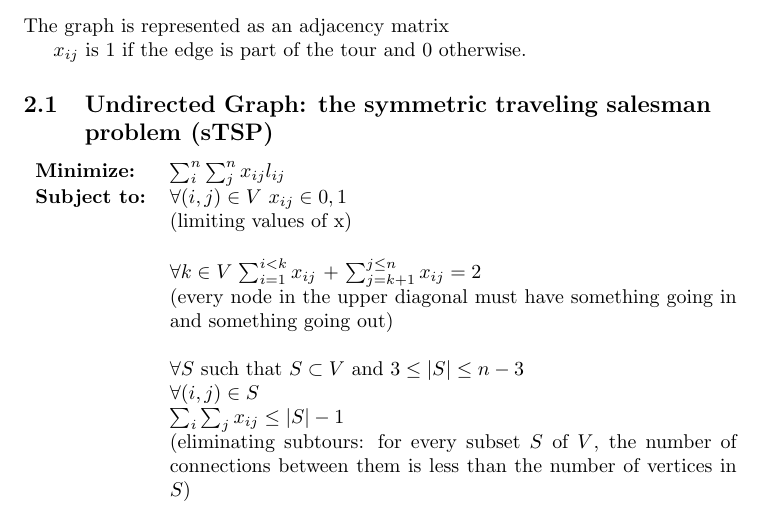
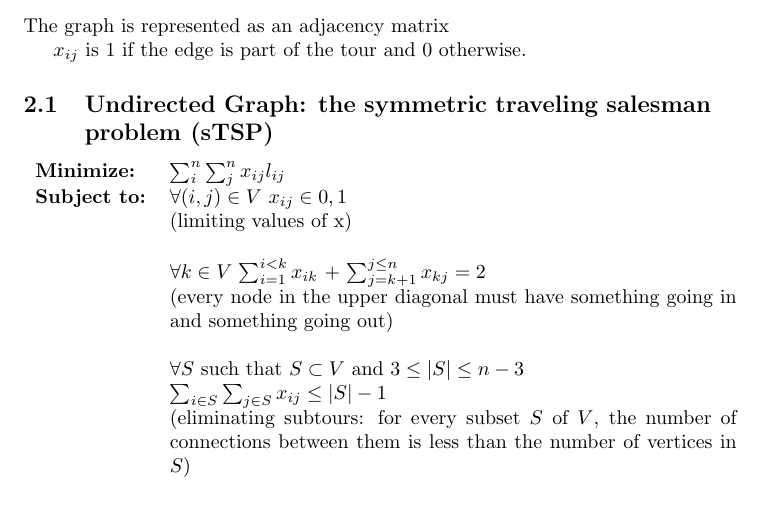
Before and after one commit to paigeweber13/traveling-salesman-ilp, a LaTeX document (traveling-salesman-ilp.tex): part of the page, cut so that both start at the same text. Compiled offline with pdfLaTeX.

Commit message:
notational corrections in subject to statements

```diff
--- a/traveling-salesman-ilp.tex
+++ b/traveling-salesman-ilp.tex
@@ -32,14 +32,13 @@ $x_{ij}$ is $1$ if the edge is part of the tour and $0$ otherwise.
   \textbf{Subject to:} & $\forall{(i, j) \in V}$ $x_{ij} \in {0, 1}$ \\
   & (limiting values of x) \\
   & \\
-  & $\forall{k \in V}$ $\sum_{i=1}^{i<k} x_{ij}$ + $\sum_{j=k+1}^{j \leq n}
-  x_{ij} = 2$ \\
+  & $\forall{k \in V}$ $\sum_{i=1}^{i<k} x_{ik}$ + $\sum_{j=k+1}^{j \leq n}
+  x_{kj} = 2$ \\
   & (every node in the upper diagonal must have something going in and
   something going out) \\
   & \\
   & $\forall {S}$ such that $ S \subset V$ and $3 \leq |S| \leq n - 3$ \\
-  & $\forall{(i, j) \in S}$ \\
-  & $\sum_{i} \sum_{j} x_{ij} \leq |S| - 1$ \\
+  & $\sum_{i \in S} \sum_{j \in S} x_{ij} \leq |S| - 1$ \\
   & (eliminating subtours: for every subset $S$ of $V$, the number of
   connections between them is less than the number of vertices in $S$) \\
 \end{tabular}
```
Also changed, not shown: README.md.
